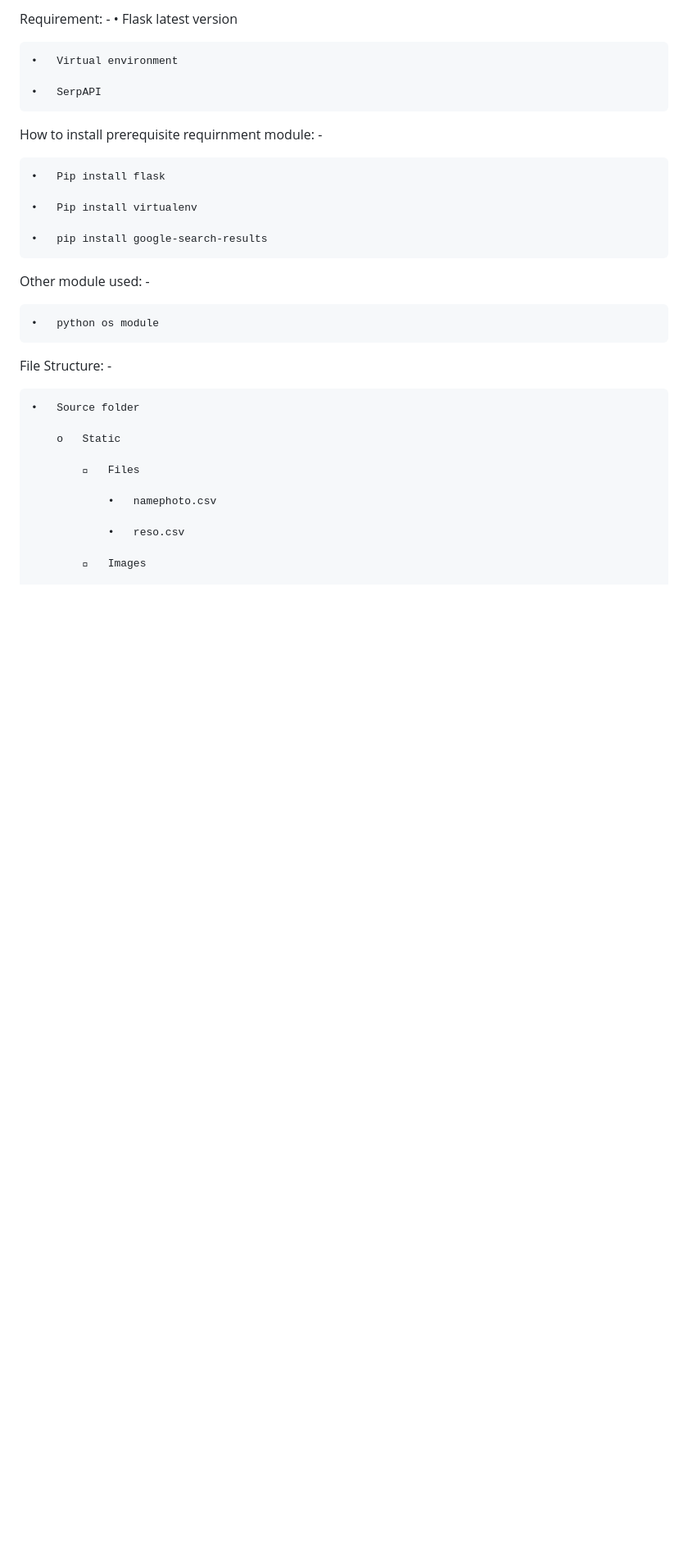
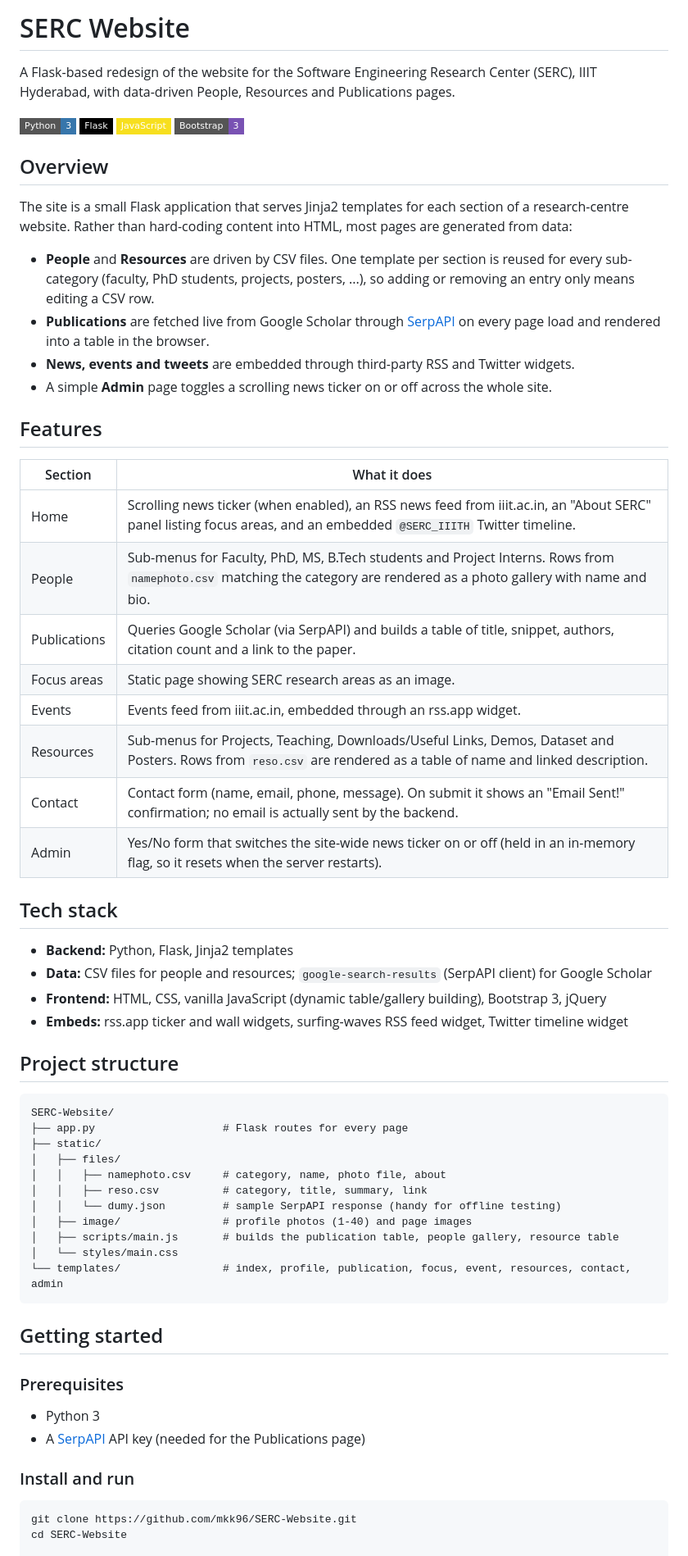
Before and after one commit to mkk96/SERC-Website, a Markdown page: README.md, the part around one of its changes. Shown at 82% size. GitHub-like rendering; badges without logos; blank space fills up the shorter version.

Commit message:
Add detailed README
Co-Authored-By: Claude <noreply@anthropic.com>

````diff
--- a/README.md
+++ b/README.md
@@ -1,34 +1,67 @@
-Requirement: -
-	•	Flask latest version
+# SERC Website
 
-	•	Virtual environment
+A Flask-based redesign of the website for the Software Engineering Research Center (SERC), IIIT Hyderabad, with data-driven People, Resources and Publications pages.
 
-	•	SerpAPI
+![Python](https://img.shields.io/badge/Python-3-3776AB?style=flat-square&logo=python&logoColor=white)
+![Flask](https://img.shields.io/badge/Flask-000000?style=flat-square&logo=flask&logoColor=white)
+![JavaScript](https://img.shields.io/badge/JavaScript-F7DF1E?style=flat-square&logo=javascript&logoColor=black)
+![Bootstrap](https://img.shields.io/badge/Bootstrap-3-7952B3?style=flat-square&logo=bootstrap&logoColor=white)
 
+## Overview
 
-How to install prerequisite requirnment module: -
+The site is a small Flask application that serves Jinja2 templates for each section of a research-centre website. Rather than hard-coding content into HTML, most pages are generated from data:
 
-	•	Pip install flask
+- **People** and **Resources** are driven by CSV files. One template per section is reused for every sub-category (faculty, PhD students, projects, posters, ...), so adding or removing an entry only means editing a CSV row.
+- **Publications** are fetched live from Google Scholar through [SerpAPI](https://serpapi.com/) on every page load and rendered into a table in the browser.
+- **News, events and tweets** are embedded through third-party RSS and Twitter widgets.
+- A simple **Admin** page toggles a scrolling news ticker on or off across the whole site.
 
-	•	Pip install virtualenv
+## Features
 
-	•	pip install google-search-results
+| Section | What it does |
+|---|---|
+| Home | Scrolling news ticker (when enabled), an RSS news feed from iiit.ac.in, an "About SERC" panel listing focus areas, and an embedded `@SERC_IIITH` Twitter timeline. |
+| People | Sub-menus for Faculty, PhD, MS, B.Tech students and Project Interns. Rows from `namephoto.csv` matching the category are rendered as a photo gallery with name and bio. |
+| Publications | Queries Google Scholar (via SerpAPI) and builds a table of title, snippet, authors, citation count and a link to the paper. |
+| Focus areas | Static page showing SERC research areas as an image. |
+| Events | Events feed from iiit.ac.in, embedded through an rss.app widget. |
+| Resources | Sub-menus for Projects, Teaching, Downloads/Useful Links, Demos, Dataset and Posters. Rows from `reso.csv` are rendered as a table of name and linked description. |
+| Contact | Contact form (name, email, phone, message). On submit it shows an "Email Sent!" confirmation; no email is actually sent by the backend. |
+| Admin | Yes/No form that switches the site-wide news ticker on or off (held in an in-memory flag, so it resets when the server restarts). |
 
-Other module used: -
+## Tech stack
 
-	•	python os module
+- **Backend:** Python, Flask, Jinja2 templates
+- **Data:** CSV files for people and resources; `google-search-results` (SerpAPI client) for Google Scholar
+- **Frontend:** HTML, CSS, vanilla JavaScript (dynamic table/gallery building), Bootstrap 3, jQuery
+- **Embeds:** rss.app ticker and wall widgets, surfing-waves RSS feed widget, Twitter timeline widget
 
-File Structure: -
+## Project structure
 
-	•	Source folder
+```
+SERC-Website/
+├── app.py                    # Flask routes for every page
+├── static/
+│   ├── files/
+│   │   ├── namephoto.csv     # category, name, photo file, about
+│   │   ├── reso.csv          # category, title, summary, link
+│   │   └── dumy.json         # sample SerpAPI response (handy for offline testing)
+│   ├── image/                # profile photos (1-40) and page images
+│   ├── scripts/main.js       # builds the publication table, people gallery, resource table
+│   └── styles/main.css
+└── templates/                # index, profile, publication, focus, event, resources, contact, admin
+```
 
-		o	Static
+## Getting started
 
-				Files
+### Prerequisites
 
-				•	namephoto.csv
+- Python 3
+- A [SerpAPI](https://serpapi.com/) API key (needed for the Publications page)
 
-				•	reso.csv
+### Install and run
 
-				Images
+```bash
+git clone https://github.com/mkk96/SERC-Website.git
+cd SERC-Website
 
````
Also changed, not shown: other parts of README.md (+43 -130 lines).
